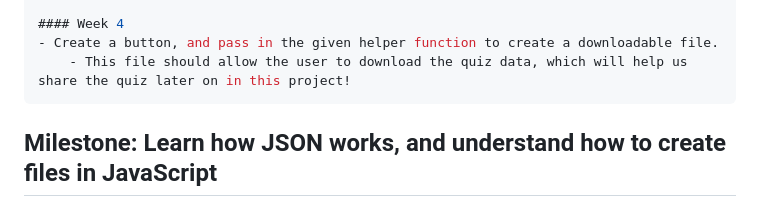
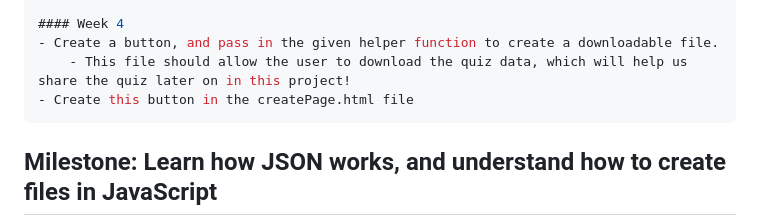
Before and after one commit to carlingfordcoaches-aus/SaturdayCoding, a Markdown page: README.md, the part around the change. GitHub-like rendering.

````diff
--- a/README.md
+++ b/README.md
@@ -98,6 +98,7 @@ Here is an example of a JSON schema!
 #### Week 4
 - Create a button, and pass in the given helper function to create a downloadable file.
     - This file should allow the user to download the quiz data, which will help us share the quiz later on in this project!
+- Create this button in the createPage.html file
 ```
 **Milestone:** Learn how JSON works, and understand how to create files in JavaScript
 ---
````
